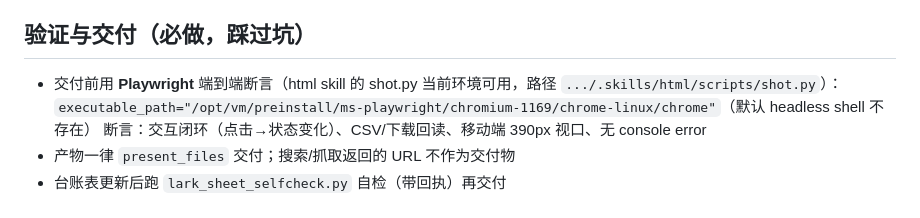
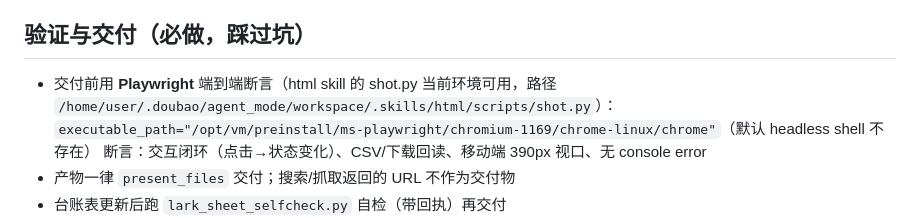
Before and after one commit to zhonghugo/Hugo-AI-Tools-Demos, a Markdown page: CLAUDE.md, the part around the change. Rendered like a GitHub page.

Commit message:
9/29 neat-freak：补全 shot.py 绝对路径

```diff
--- a/CLAUDE.md
+++ b/CLAUDE.md
@@ -39,7 +39,7 @@
 
 ## 验证与交付（必做，踩过坑）
 
-- 交付前用 **Playwright** 端到端断言（html skill 的 shot.py 当前环境可用，路径 `.../.skills/html/scripts/shot.py`）：
+- 交付前用 **Playwright** 端到端断言（html skill 的 shot.py 当前环境可用，路径 `/home/user/.doubao/agent_mode/workspace/.skills/html/scripts/shot.py`）：
   `executable_path="/opt/vm/preinstall/ms-playwright/chromium-1169/chrome-linux/chrome"`（默认 headless shell 不存在）
   断言：交互闭环（点击→状态变化）、CSV/下载回读、移动端 390px 视口、无 console error
 - 产物一律 `present_files` 交付；搜索/抓取返回的 URL 不作为交付物
```
